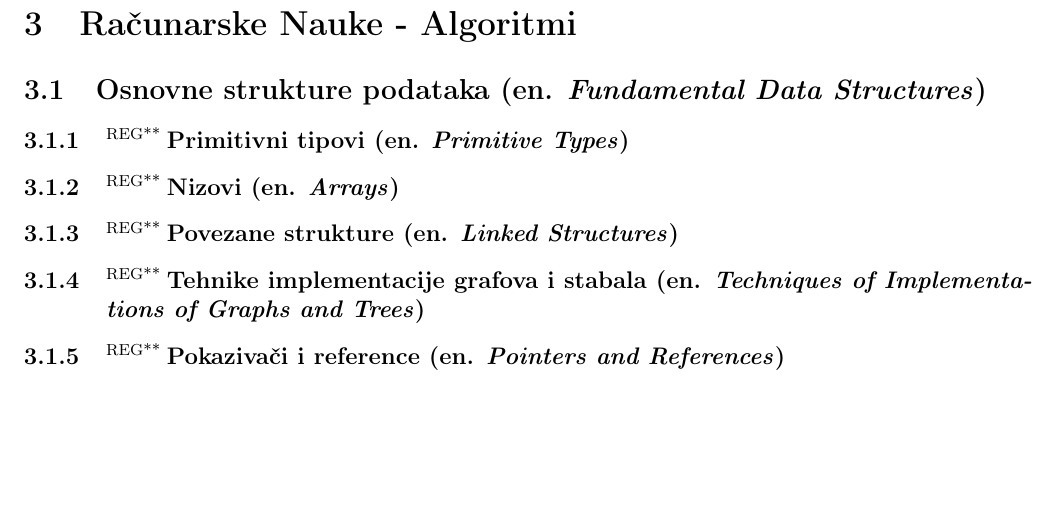
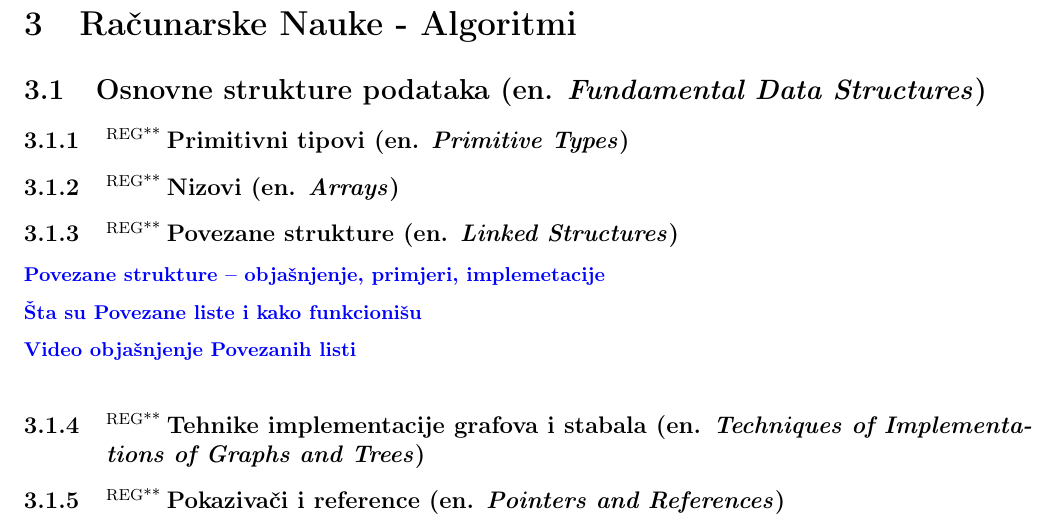
Before and after one commit to zenwor/silabus, a LaTeX document (main.tex, which reads rn_algoritmi/osnovne_strukture_podataka/povezane_strukture.tex): part of page 14 of 41, cut so that both start at the same text, the shorter picture padded with empty space. Compiled offline with pdfLaTeX.

Commit message:
feat: ✨ Add Linked Structures resources

```diff
--- a/rn_algoritmi/osnovne_strukture_podataka/povezane_strukture.tex
+++ b/rn_algoritmi/osnovne_strukture_podataka/povezane_strukture.tex
@@ -1 +1,7 @@
 \sssection{\regg Povezane strukture (en. \textit{Linked Structures})}
+
+\link{Povezane strukture -- objašnjenje, primjeri, implemetacije}{}{https://www.cs.toronto.edu/~hojjat/148s07/lectures/week5/07linked.pdf}
+
+\link{Šta su Povezane liste i kako funkcionišu}{}{https://www.programiz.com/dsa/linked-list}
+
+\link{Video objašnjenje Povezanih listi}{}{https://www.youtube.com/watch?v=F8AbOfQwl1c}
```
